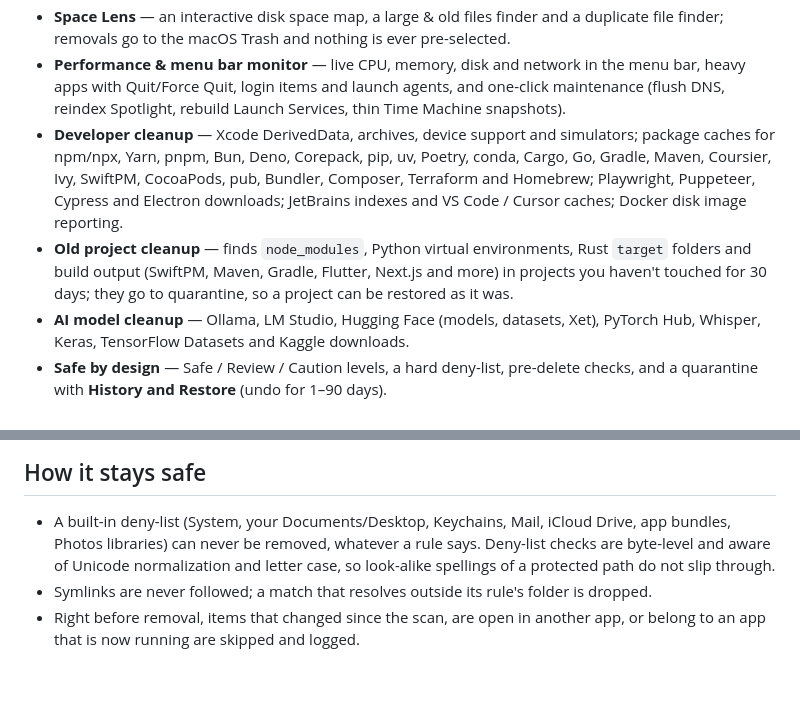
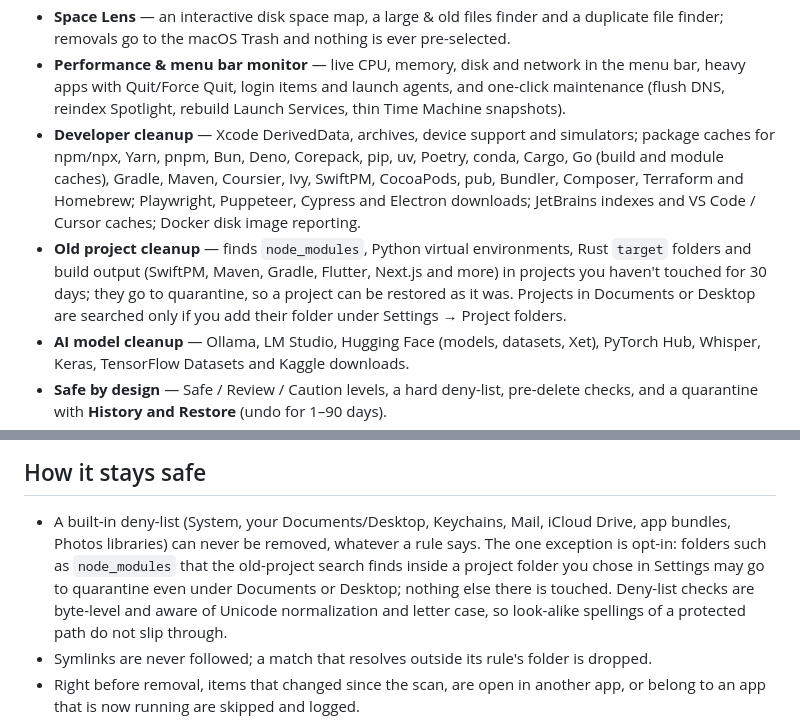
Before and after one commit to BRYANN2K/OpenClean, a Markdown page: README.md, 2 parts joined by grey strips. Drawn GitHub-style; blank space fills up the shorter version.

Commit message:
docs: project folders, make_writable and the Go module cache
Co-Authored-By: Claude Opus 5.5 <noreply@anthropic.com>

```diff
--- a/README.md
+++ b/README.md
@@ -32,12 +32,14 @@ No accounts, no analytics, no tracking — every cleaning rule is readable YAML.
   Quit/Force Quit, login items and launch agents, and one-click maintenance (flush DNS, reindex Spotlight,
   rebuild Launch Services, thin Time Machine snapshots).
 - **Developer cleanup** — Xcode DerivedData, archives, device support and simulators; package caches for
-  npm/npx, Yarn, pnpm, Bun, Deno, Corepack, pip, uv, Poetry, conda, Cargo, Go, Gradle, Maven, Coursier, Ivy,
+  npm/npx, Yarn, pnpm, Bun, Deno, Corepack, pip, uv, Poetry, conda, Cargo, Go (build and module caches),
+  Gradle, Maven, Coursier, Ivy,
   SwiftPM, CocoaPods, pub, Bundler, Composer, Terraform and Homebrew; Playwright, Puppeteer, Cypress and
   Electron downloads; JetBrains indexes and VS Code / Cursor caches; Docker disk image reporting.
 - **Old project cleanup** — finds `node_modules`, Python virtual environments, Rust `target` folders and
   build output (SwiftPM, Maven, Gradle, Flutter, Next.js and more) in projects you haven't touched for 30
-  days; they go to quarantine, so a project can be restored as it was.
+  days; they go to quarantine, so a project can be restored as it was. Projects in Documents or Desktop are
+  searched only if you add their folder under Settings → Project folders.
 - **AI model cleanup** — Ollama, LM Studio, Hugging Face (models, datasets, Xet), PyTorch Hub, Whisper,
   Keras, TensorFlow Datasets and Kaggle downloads.
 - **Safe by design** — Safe / Review / Caution levels, a hard deny-list, pre-delete checks, and a
@@ -131,7 +133,9 @@ skipped (with a note on stderr) unless you pass `--allow-admin`.
 ## How it stays safe
 
 - A built-in deny-list (System, your Documents/Desktop, Keychains, Mail, iCloud Drive, app bundles,
-  Photos libraries) can never be removed, whatever a rule says. Deny-list checks are byte-level and
+  Photos libraries) can never be removed, whatever a rule says. The one exception is opt-in: folders such
+  as `node_modules` that the old-project search finds inside a project folder you chose in Settings may
+  go to quarantine even under Documents or Desktop; nothing else there is touched. Deny-list checks are byte-level and
   aware of Unicode normalization and letter case, so look-alike spellings of a protected path do not
   slip through.
 - Symlinks are never followed; a match that resolves outside its rule's folder is dropped.
```
Also changed, not shown: AGENTS.md (+3 -1 lines), CONTRIBUTING.md (+5 -1 lines).
